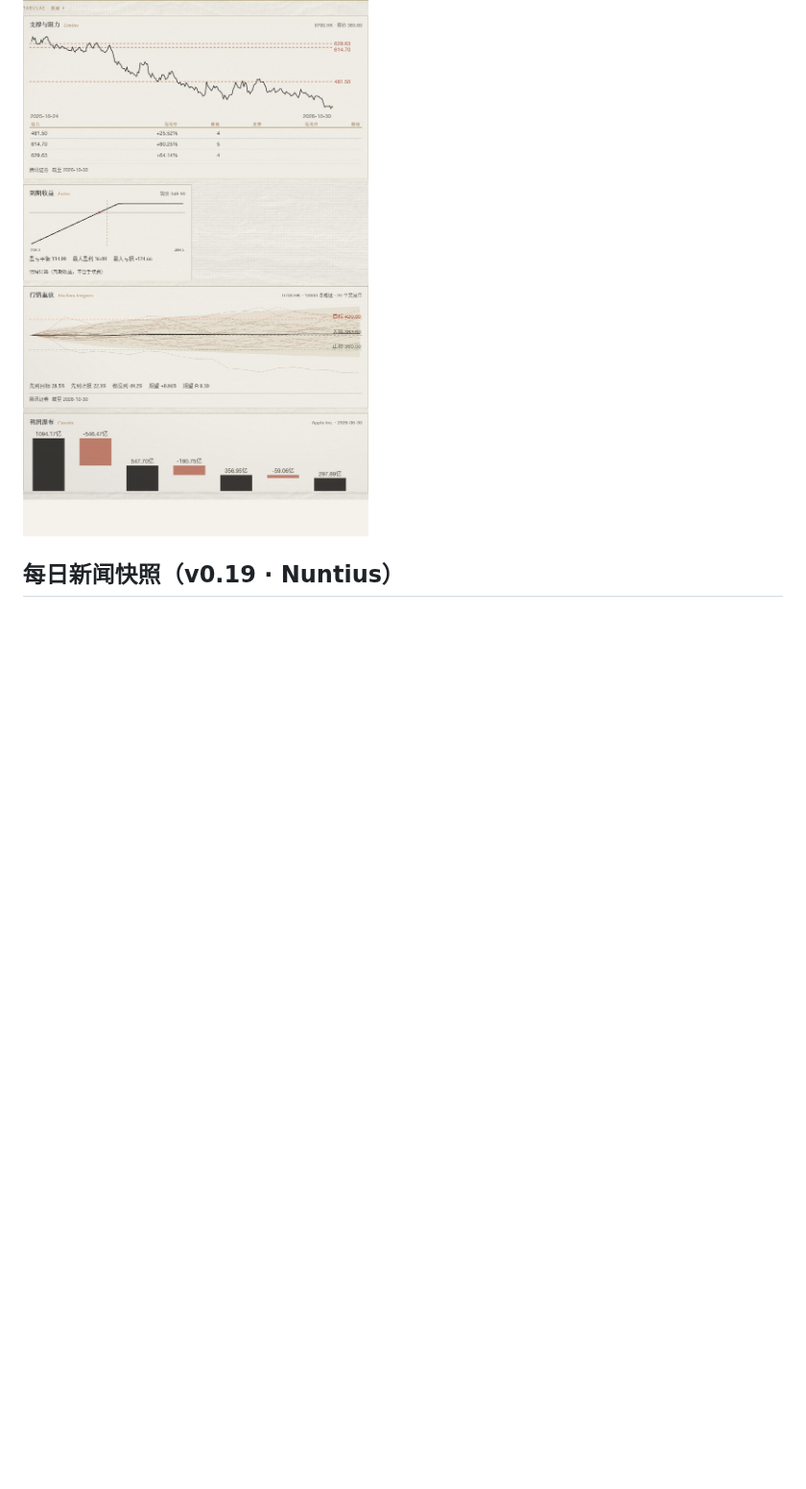
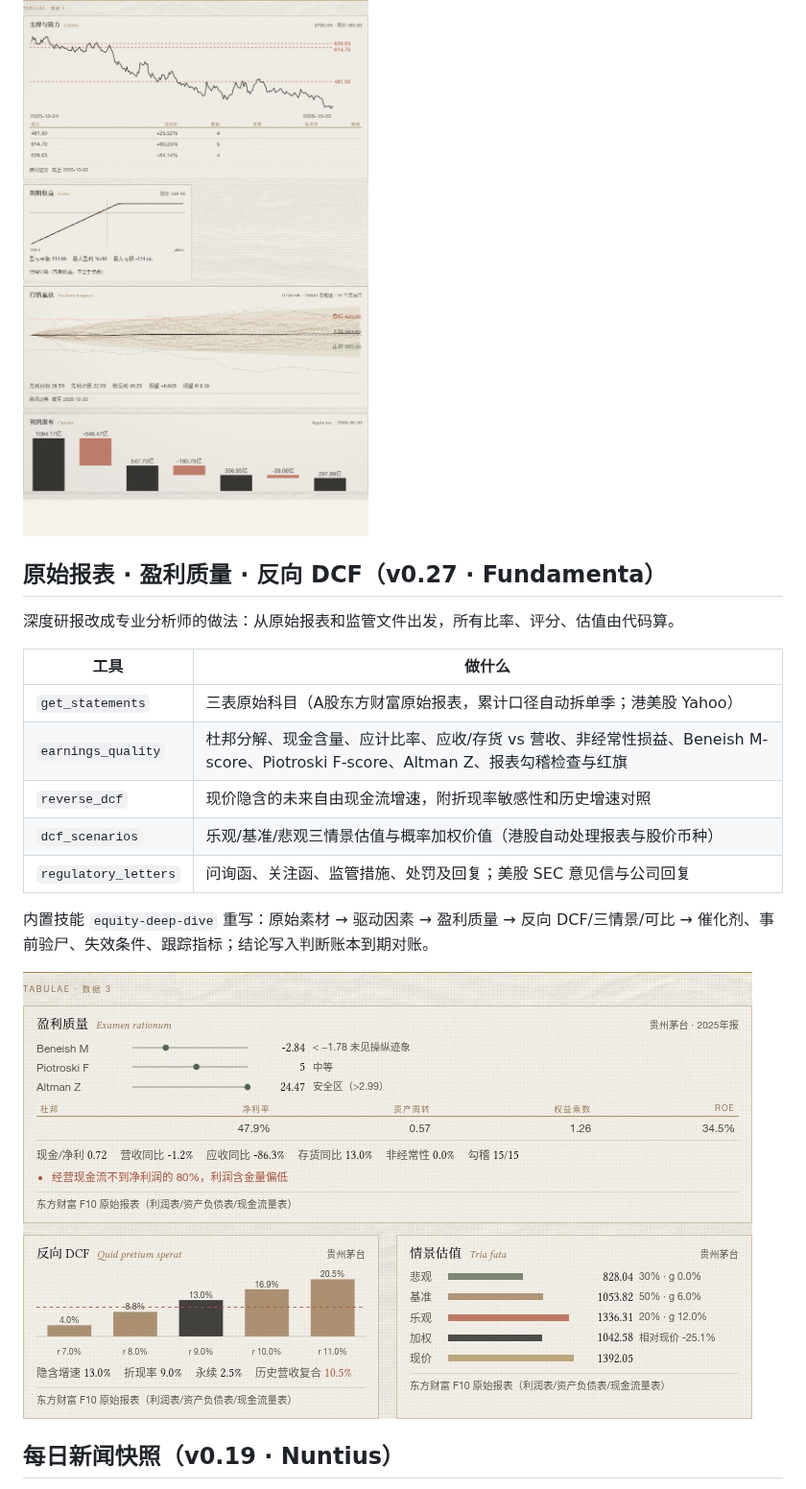
Before and after one commit to jiuyang5354/Stoa, a Markdown page: README.md, the part around the change. Shown at 96% size. Drawn GitHub-style; pictures changed too: docs/fundamentals.jpg (added); blank space fills up the shorter version.

Commit message:
v0.27.0: raw statements, earnings quality (DuPont/M/F/Z/tie-outs), reverse DCF, DCF scenarios, regulatory letters; pro equity-deep-dive skill

```diff
--- a/README.md
+++ b/README.md
@@ -294,6 +294,22 @@ python -m stock_agent review   # 手动复盘到期的判断
 
 ![确定性计算卡](docs/quant.jpg)
 
+## 原始报表 · 盈利质量 · 反向 DCF（v0.27 · Fundamenta）
+
+深度研报改成专业分析师的做法：从原始报表和监管文件出发，所有比率、评分、估值由代码算。
+
+| 工具 | 做什么 |
+|---|---|
+| `get_statements` | 三表原始科目（A股东方财富原始报表，累计口径自动拆单季；港美股 Yahoo） |
+| `earnings_quality` | 杜邦分解、现金含量、应计比率、应收/存货 vs 营收、非经常性损益、Beneish M-score、Piotroski F-score、Altman Z、报表勾稽检查与红旗 |
+| `reverse_dcf` | 现价隐含的未来自由现金流增速，附折现率敏感性和历史增速对照 |
+| `dcf_scenarios` | 乐观/基准/悲观三情景估值与概率加权价值（港股自动处理报表与股价币种） |
+| `regulatory_letters` | 问询函、关注函、监管措施、处罚及回复；美股 SEC 意见信与公司回复 |
+
+内置技能 `equity-deep-dive` 重写：原始素材 → 驱动因素 → 盈利质量 → 反向 DCF/三情景/可比 → 催化剂、事前验尸、失效条件、跟踪指标；结论写入判断账本到期对账。
+
+![盈利质量与估值卡](docs/fundamentals.jpg)
+
 ## 每日新闻快照（v0.19 · Nuntius）
 
 个股新闻接口只能回溯 1–2 个月，一年前的新闻没法拿来公平回测。Stoa 从现在起每天把自选股和指数的相关新闻**带抓取时间**落盘，积累一份 point-in-time 新闻库：
```
Also changed, not shown: 1 other file.
